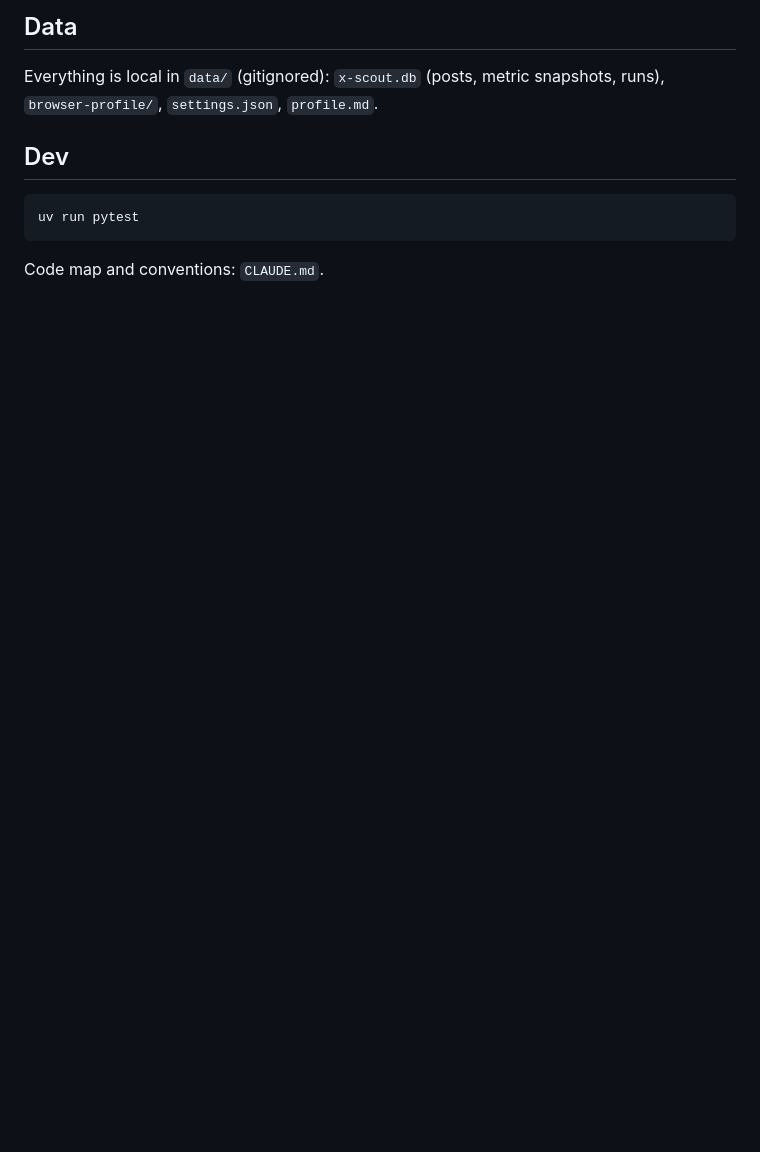
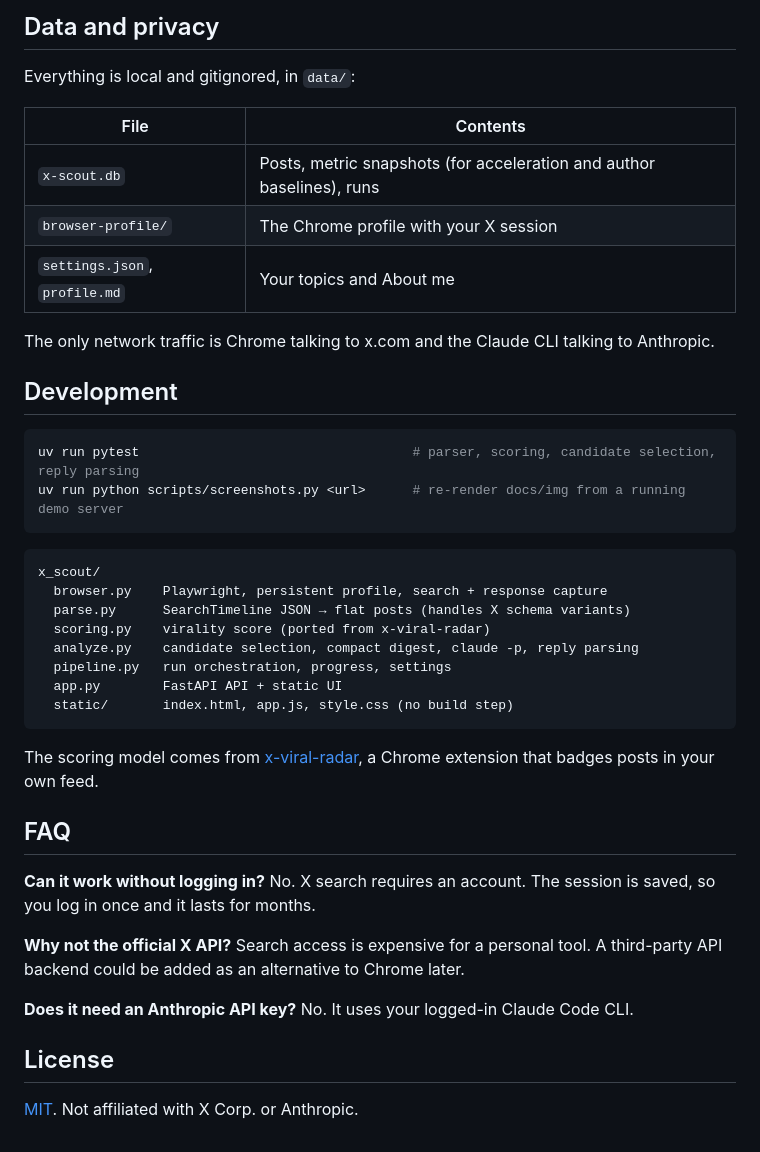
Before and after one commit to Sentimenta1ist/x-scout, a Markdown page: README.md, the part around one of its changes. GitHub-like rendering; blank space fills up the shorter version.

````diff
--- a/README.md
+++ b/README.md
@@ -41,12 +136,44 @@ Defaults: 30 posts per tab × 2 tabs × topics → up to ~300 posts per run, a h
 
-## Data
+## Data and privacy
 
-Everything is local in `data/` (gitignored): `x-scout.db` (posts, metric snapshots, runs), `browser-profile/`, `settings.json`, `profile.md`.
+Everything is local and gitignored, in `data/`:
 
-## Dev
+| File | Contents |
+|---|---|
+| `x-scout.db` | Posts, metric snapshots (for acceleration and author baselines), runs |
+| `browser-profile/` | The Chrome profile with your X session |
+| `settings.json`, `profile.md` | Your topics and About me |
+
+The only network traffic is Chrome talking to x.com and the Claude CLI talking to Anthropic.
+
+## Development
 
 ```bash
-uv run pytest
+uv run pytest                                   # parser, scoring, candidate selection, reply parsing
+uv run python scripts/screenshots.py <url>      # re-render docs/img from a running demo server
 ```
 
-Code map and conventions: `CLAUDE.md`.
+```
+x_scout/
+  browser.py    Playwright, persistent profile, search + response capture
+  parse.py      SearchTimeline JSON → flat posts (handles X schema variants)
+  scoring.py    virality score (ported from x-viral-radar)
+  analyze.py    candidate selection, compact digest, claude -p, reply parsing
+  pipeline.py   run orchestration, progress, settings
+  app.py        FastAPI API + static UI
+  static/       index.html, app.js, style.css (no build step)
+```
+
+The scoring model comes from [x-viral-radar](https://github.com/Sentimenta1ist/x-viral-radar), a Chrome extension that badges posts in your own feed.
+
+## FAQ
+
+**Can it work without logging in?** No. X search requires an account. The session is saved, so you log in once and it lasts for months.
+
+**Why not the official X API?** Search access is expensive for a personal tool. A third-party API backend could be added as an alternative to Chrome later.
+
+**Does it need an Anthropic API key?** No. It uses your logged-in Claude Code CLI.
+
+## License
+
+[MIT](LICENSE). Not affiliated with X Corp. or Anthropic.
````
Also changed, not shown: other parts of README.md (+117 -22 lines), CLAUDE.md (+2 -2 lines), docs/img/board-dark.png (added), docs/img/board-light.png (added), docs/img/mobile.png (added), docs/img/running.png (added), docs/img/settings.png (added), 9 other files.
